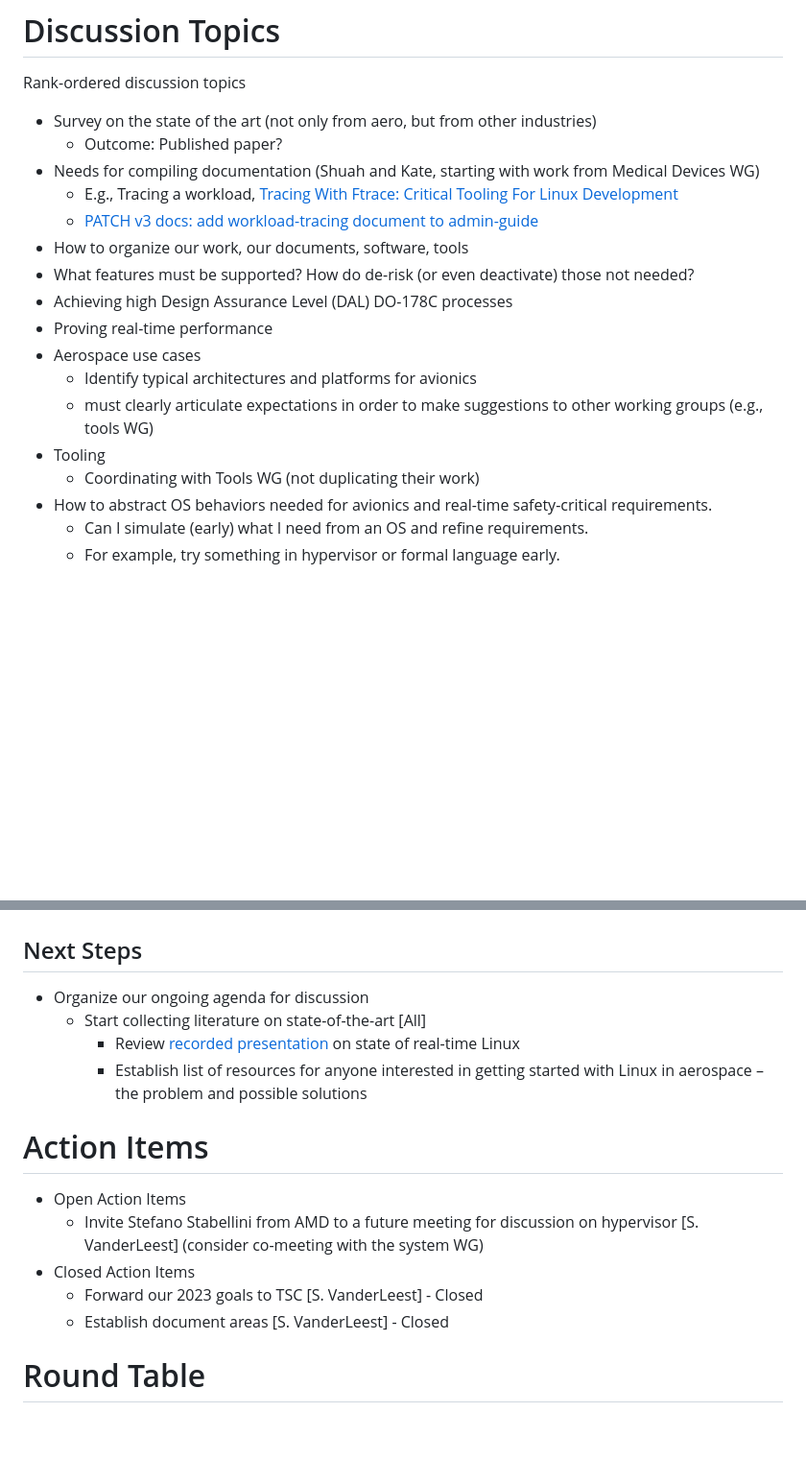
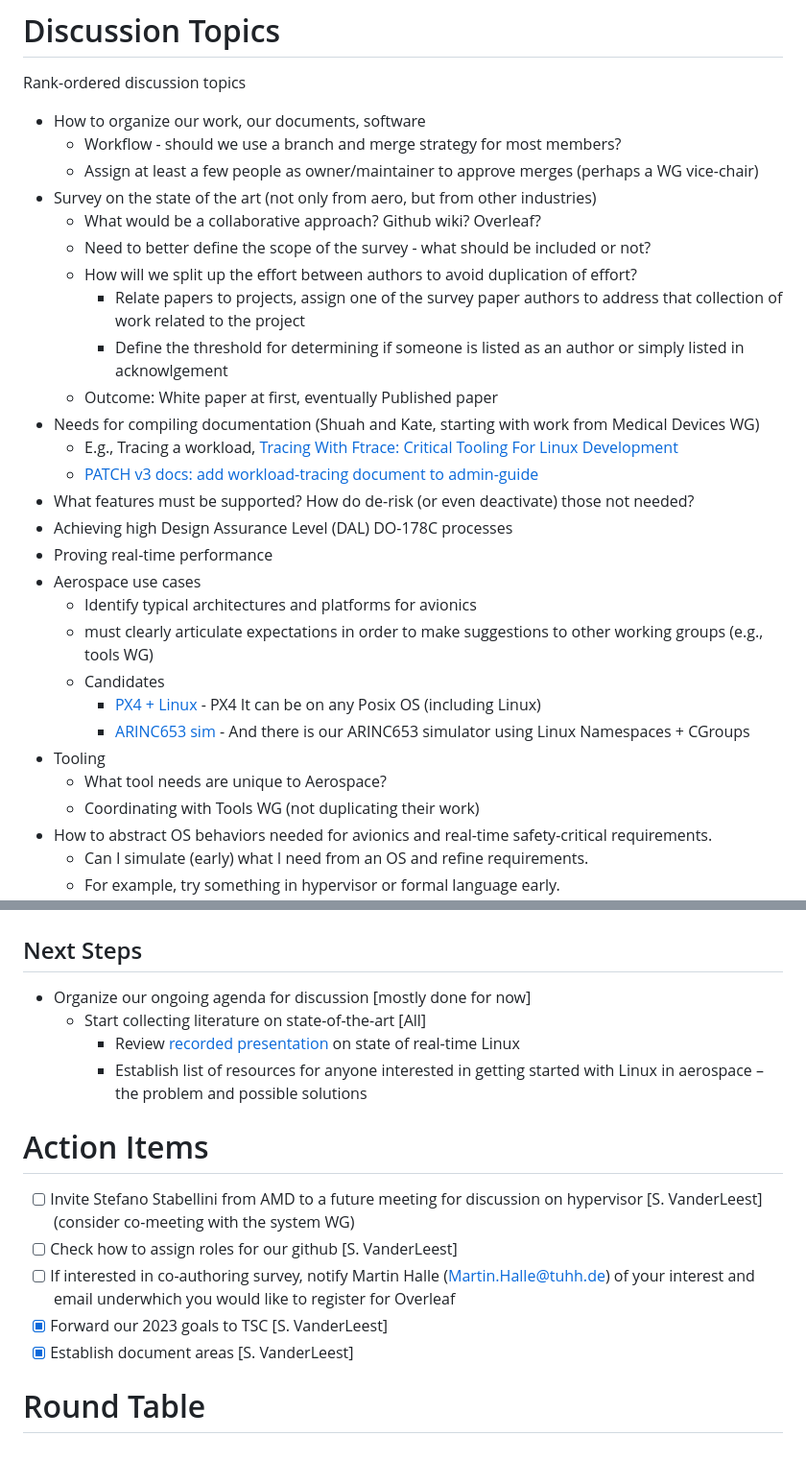
Before and after one commit to elisa-tech/wg-aerospace, a Markdown page: meeting-minutes/ELISA-AeroWG-Meeting-20230216.md, 2 parts joined by grey strips. Shown at 96% size. Drawn GitHub-style; blank space fills up the shorter version.

Commit message:
Minutes from our meeting today

```diff
--- a/meeting-minutes/ELISA-AeroWG-Meeting-20230216.md
+++ b/meeting-minutes/ELISA-AeroWG-Meeting-20230216.md
@@ -66,19 +66,30 @@
 # Discussion Topics
 Rank-ordered discussion topics
 
+* How to organize our work, our documents, software
+    * Workflow - should we use a branch and merge strategy for most members?
+    * Assign at least a few people as owner/maintainer to approve merges (perhaps a WG vice-chair)
 * Survey on the state of the art (not only from aero, but from other industries)
-    * Outcome: Published paper?
+    * What would be a collaborative approach?  Github wiki?  Overleaf?
+    * Need to better define the scope of the survey - what should be included or not?
+    * How will we split up the effort between authors to avoid duplication of effort?
+       * Relate papers to projects, assign one of the survey paper authors to address that collection of work related to the project
+       * Define the threshold for determining if someone is listed as an author or simply listed in acknowlgement
+    * Outcome: White paper at first, eventually Published paper
 * Needs for compiling documentation (Shuah and Kate, starting with work from Medical Devices WG)
     * E.g., Tracing a workload, [Tracing With Ftrace: Critical Tooling For Linux Development](https://www.linuxfoundation.org/webinars/tracefs-the-building-blocks-of-linux-kernel-tracing-by-ftrace?hsLang&#61;en)
     * [PATCH v3 docs: add workload-tracing document to admin-guide](https://lore.kernel.org/linux-doc/Y9nkqhAS6EW2Lu8Z@debian.me/T/#t)
-* How to organize our work, our documents, software, tools
 * What features must be supported?  How do de-risk (or even deactivate) those not needed?
 * Achieving high Design Assurance Level (DAL) DO-178C processes
 * Proving real-time performance
 * Aerospace use cases
     * Identify typical architectures and platforms for avionics
     * must clearly articulate expectations in order to make suggestions to other working groups (e.g., tools WG)
+    * Candidates
+        * [PX4 + Linux](https://auterion.com/drone-manufacturers/skynode/) - PX4 It can be on any Posix OS (including Linux)
+        * [ARINC653 sim](https://github.com/aeronautical-informatics/apex-linux) - And there is our ARINC653 simulator using Linux Namespaces + CGroups
 * Tooling
+    * What tool needs are unique to Aerospace?
     * Coordinating with Tools WG (not duplicating their work)
 * How to abstract OS behaviors needed for avionics and real-time safety-critical requirements.
     * Can I simulate (early) what I need from an OS and refine requirements.
@@ -89,15 +100,15 @@ Rank-ordered discussion topics
 
 # Closing
 ## Next Steps
-* Organize our ongoing agenda for discussion
+* Organize our ongoing agenda for discussion [mostly done for now]
     * Start collecting literature on state-of-the-art [All]
         * Review [recorded presentation](https://st1.zoom.us/web_client/bai5dum/html/externalLinkPage.html?ref=https://www.youtube.com/watch?v=Fea5XODLBM8&list=PLuDNrzTpK8zqx7AJroClzENM8lpPhGkJu&index=3) on state of real-time Linux
         * Establish list of resources for anyone interested in getting started with Linux in aerospace – the problem and possible solutions
 # Action Items
-* Open Action Items
-    * Invite Stefano Stabellini from AMD to a future meeting for discussion on hypervisor [S. VanderLeest] (consider co-meeting with the system WG)
-* Closed Action Items
-    * Forward our 2023 goals to TSC [S. VanderLeest] - Closed
-    * Establish document areas [S. VanderLeest] - Closed
+* [ ] Invite Stefano Stabellini from AMD to a future meeting for discussion on hypervisor [S. VanderLeest] (consider co-meeting with the system WG)
+* [ ] Check how to assign roles for our github [S. VanderLeest]
+* [ ] If interested in co-authoring survey, notify Martin Halle (Martin.Halle@tuhh.de) of your interest and email underwhich you would like to register for Overleaf
+* [X] Forward our 2023 goals to TSC [S. VanderLeest]
+* [X] Establish document areas [S. VanderLeest]
 
 # Round Table
```
Also changed, not shown: other parts of meeting-minutes/ELISA-AeroWG-Meeting-20230216.md (+5 -5 lines).
